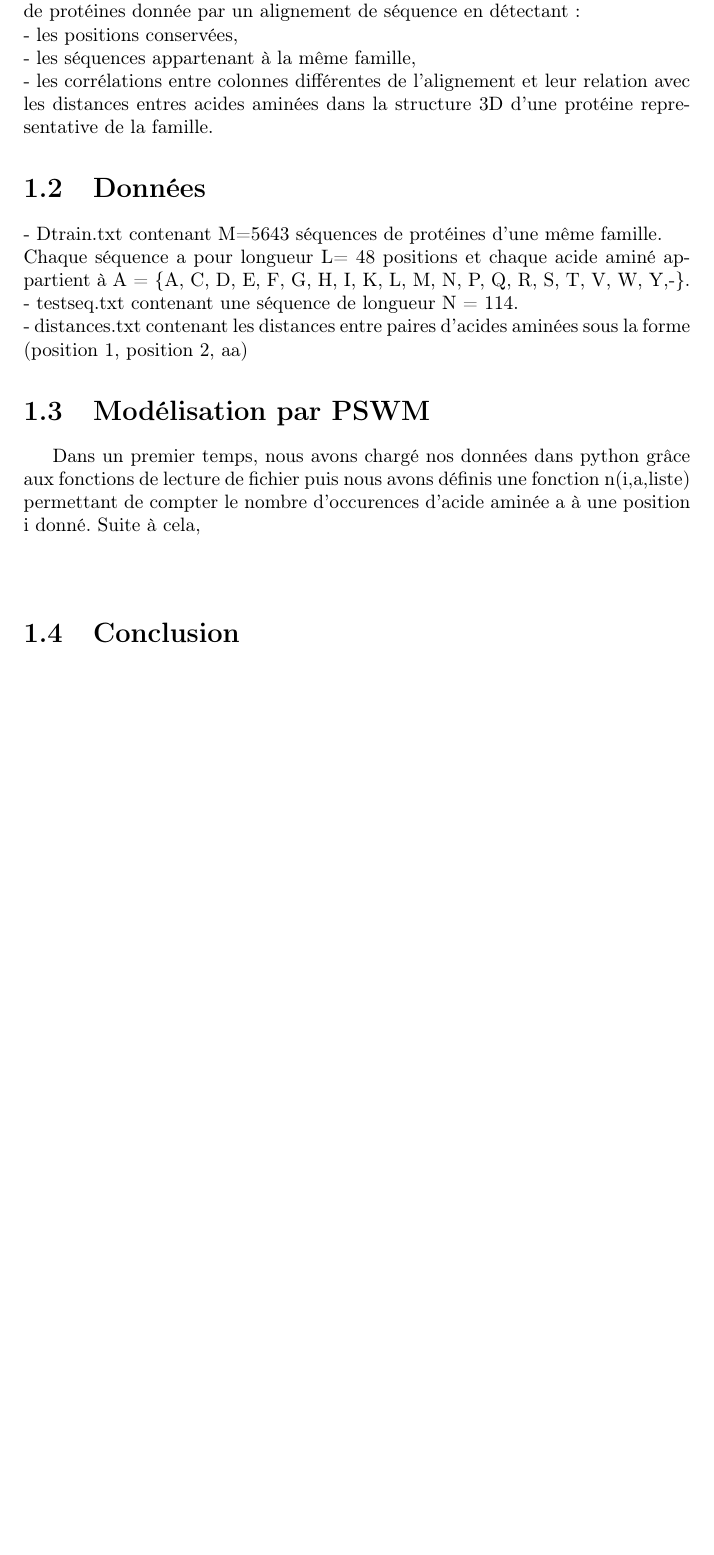
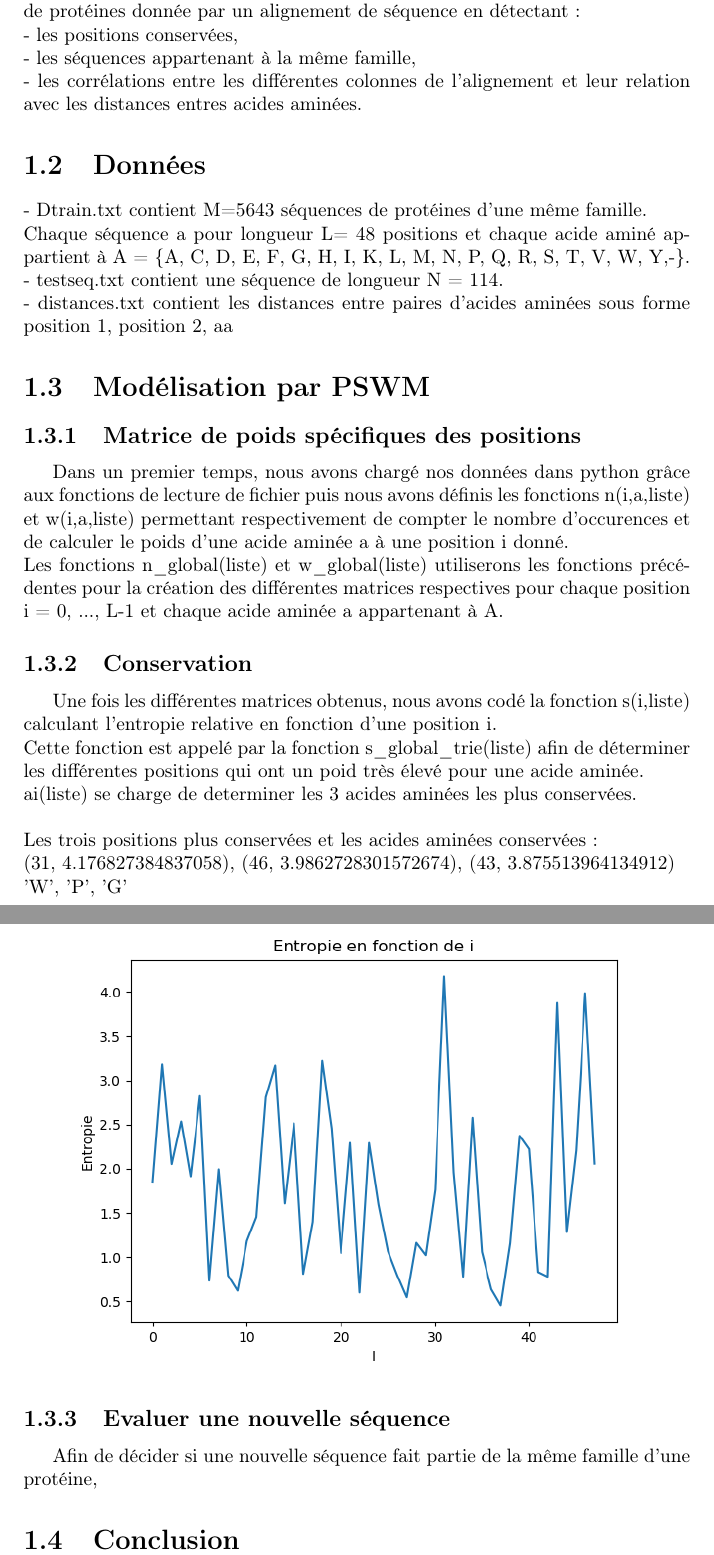
Before and after one commit to fabien25/3I005, a LaTeX document (TD_TME/Projet_2/compte_rendu/untitled-4.tex): part of page 2 of 2 before the commit and two parts of pages 2 and 3 of 3 after it, the two joined at a grey line, cut so that both start at the same text, the shorter picture padded with empty space. Compiled offline with pdfLaTeX.

Commit message:
24/03/18

```diff
--- a/TD_TME/Projet_2/compte_rendu/untitled-4.tex
+++ b/TD_TME/Projet_2/compte_rendu/untitled-4.tex
@@ -19,21 +19,35 @@ Lors de ce projet, nous avons cherché à analyser statistiquement une famille d
 détectant :\\
 - les positions conservées,\\
 - les séquences appartenant à la même famille,\\
-- les corrélations entre colonnes différentes de l’alignement et leur relation avec les distances entres acides aminées dans la structure 3D d’une protéine representative de la famille.
+- les corrélations entre les différentes colonnes de l’alignement et leur relation avec les distances entres acides aminées.
 
 \section{Données}\noindent
-- Dtrain.txt contenant M=5643 séquences de protéines d'une même famille.\\
+- Dtrain.txt contient M=5643 séquences de protéines d'une même famille.\\
 Chaque séquence a pour longueur L= 48 positions et chaque acide aminé appartient à A = \{A, C, D, E, F, G, H, I, K, L, M, N, P, Q, R, S, T, V, W, Y,-\}.\\
-- testseq.txt contenant une séquence de longueur N = 114.\\
-- distances.txt contenant les distances entre paires d'acides aminées sous la forme (position 1, position 2, aa)
+- testseq.txt contient une séquence de longueur N = 114.\\
+- distances.txt contient les distances entre paires d'acides aminées sous forme position 1, position 2, aa
 
 \section{Modélisation par PSWM}
-Dans un premier temps, nous avons chargé nos données dans python grâce aux fonctions de lecture de fichier puis
-nous avons définis une fonction n(i,a,liste) permettant de compter le nombre d'occurences d'acide aminée a à une position i donné.
-Suite à cela,
+\subsection{Matrice de poids spécifiques des positions}
+Dans un premier temps, nous avons chargé nos données dans python grâce aux fonctions de lecture de fichier
+puis nous avons définis les fonctions n(i,a,liste) et w(i,a,liste) permettant respectivement de compter le nombre d'occurences
+et de calculer le poids d'une acide aminée a à une position i donné.\\
+Les fonctions n\_global(liste) et w\_global(liste) utiliserons les fonctions précédentes pour la création des différentes matrices respectives
+pour chaque position i = 0, ..., L-1 et chaque acide aminée a appartenant à A.
+\subsection{Conservation}
+Une fois les différentes matrices obtenus, nous avons codé la fonction s(i,liste) calculant l'entropie relative en fonction d'une position i.\\
+Cette fonction est appelé par la fonction s\_global\_trie(liste) afin de déterminer les différentes positions
+qui ont un poid très élevé pour une acide aminée.\\
+ai(liste) se charge de determiner les 3 acides aminées les plus conservées.\\
 \\
+Les trois positions plus conservées et les acides aminées conservées:
 \\
+(31, 4.176827384837058), (46, 3.9862728301572674), (43, 3.875513964134912)\\
+'W', 'P', 'G'\\
 
+\includegraphics[scale=0.7]{Figure_1}
+\subsection{Evaluer une nouvelle séquence}
+Afin de décider si une nouvelle séquence fait partie de la même famille d'une protéine,
 \section{Conclusion}
 
 \end{document}
```
Also changed, not shown: TD_TME/Projet_1/compte_rendu/compte_rendu.pdf, TD_TME/Projet_2/Figure_1.jpeg (deleted), TD_TME/Projet_2/compte_rendu/Figure/Figure_1.jpeg (added), TD_TME/Projet_2/compte_rendu/Figure/Figure_2.jpeg (renamed from TD_TME/Projet_2/Figure_2.png), TD_TME/Projet_2/compte_rendu/Figure/Figure_3.jpeg (added), TD_TME/Projet_2/compte_rendu/untitled-4.pdf, 3 other files.
